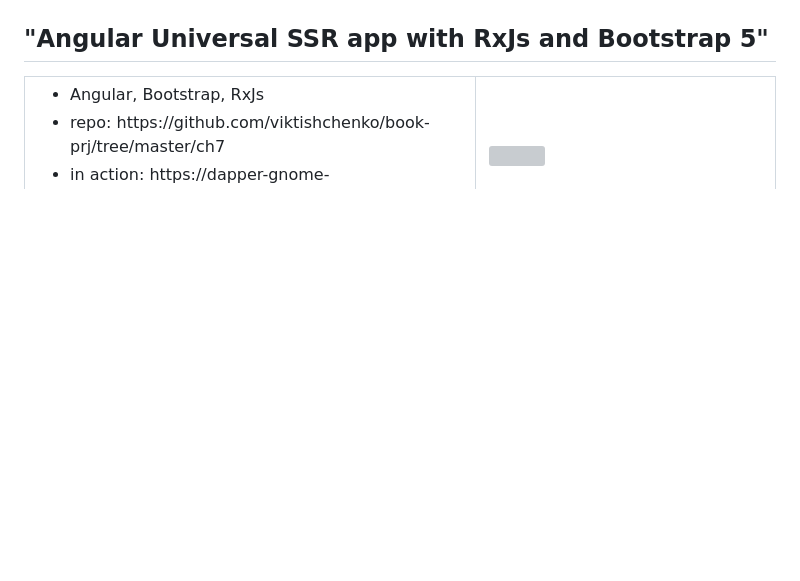
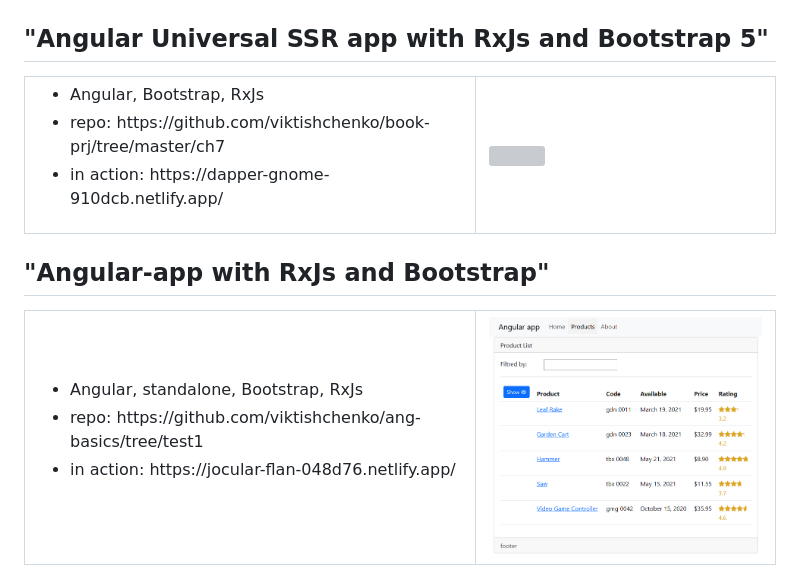
Before and after one commit to viktishchenko/simple-cv, a Markdown page: README.md, the part around the change. Drawn GitHub-style; pictures changed too: assets/images/fin-app.png (added); blank space fills up the shorter version; grey boxes are pictures that could not be loaded.

Commit message:
feat: add ang app

```diff
--- a/README.md
+++ b/README.md
@@ -358,3 +358,19 @@
     </td>
 </tr>
 </table>
+
+## "Angular-app with RxJs and Bootstrap"
+
+<table>
+<tr>
+    <td>
+        <ul>
+            <li>Angular, standalone, Bootstrap, RxJs</li>
+            <li>repo: https://github.com/viktishchenko/ang-basics/tree/test1</li>
+            <li>in action: https://jocular-flan-048d76.netlify.app/</li>
+    </td>
+    <td width="40%">
+        <img src="./assets/images/fin-app.png">
+    </td>
+</tr>
+</table>
```
